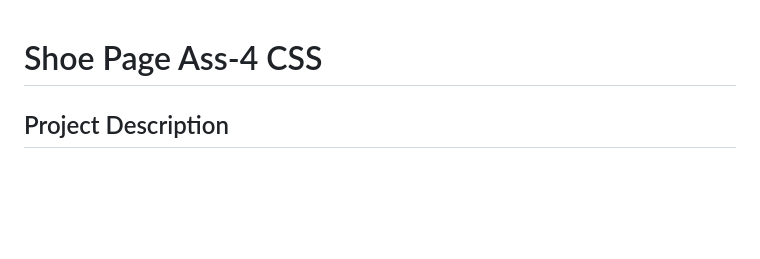
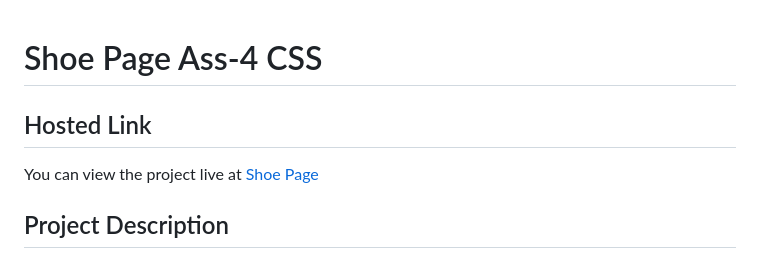
Before and after one commit to saifulislam05/shoe-page, a Markdown page: README.md, the part around the change. Rendered like a GitHub page; blank space fills up the shorter version.

Commit message:
added hosted link in readme file

```diff
--- a/README.md
+++ b/README.md
@@ -1,5 +1,7 @@
 # Shoe Page Ass-4 CSS
 
+## Hosted Link
+You can view the project live at [Shoe Page](https://saifulislam05.github.io/shoe-page/)
 ## Project Description
 The "Shoe Page" project is a simple web page that showcases a single shoe product. It is designed using HTML and CSS to create an attractive and informative product display.
 
```
